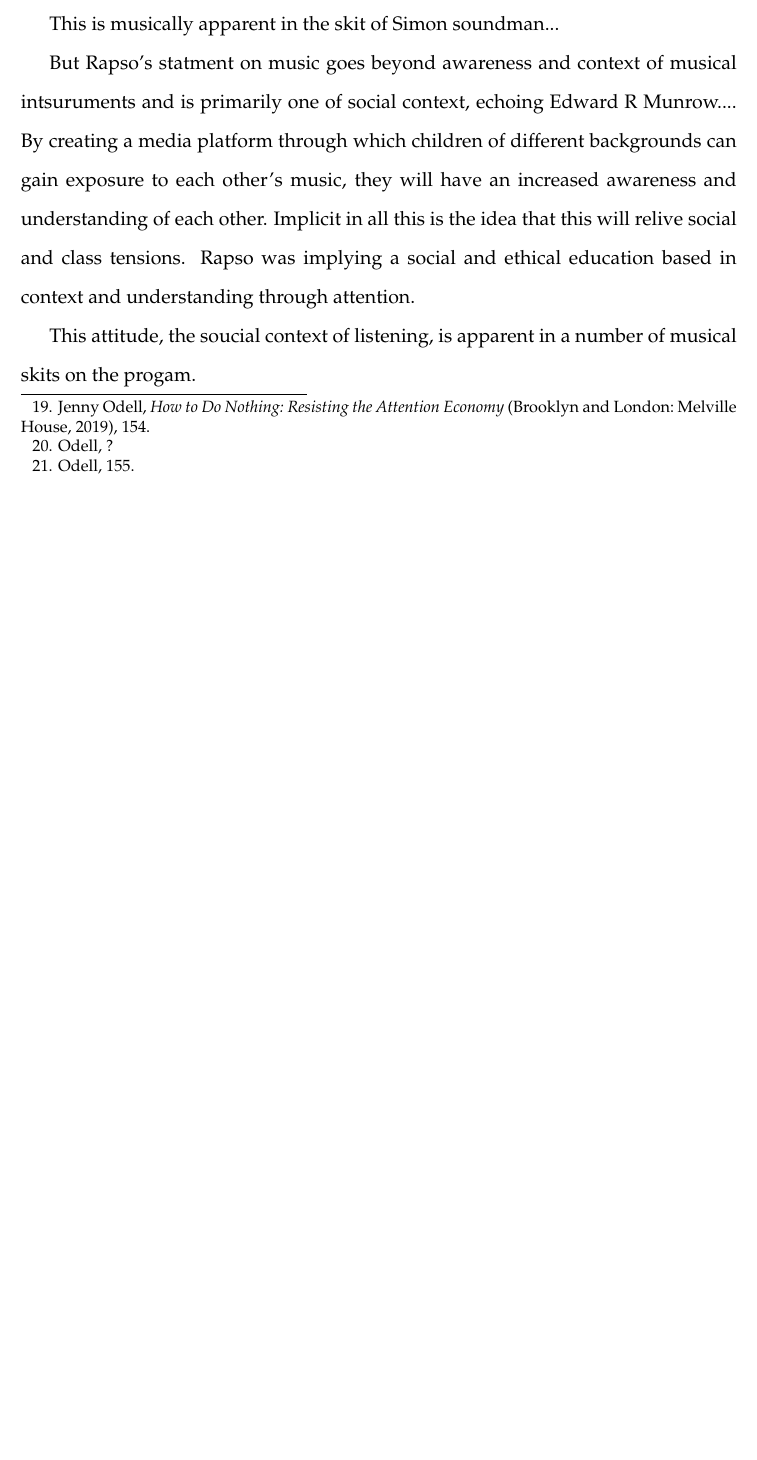
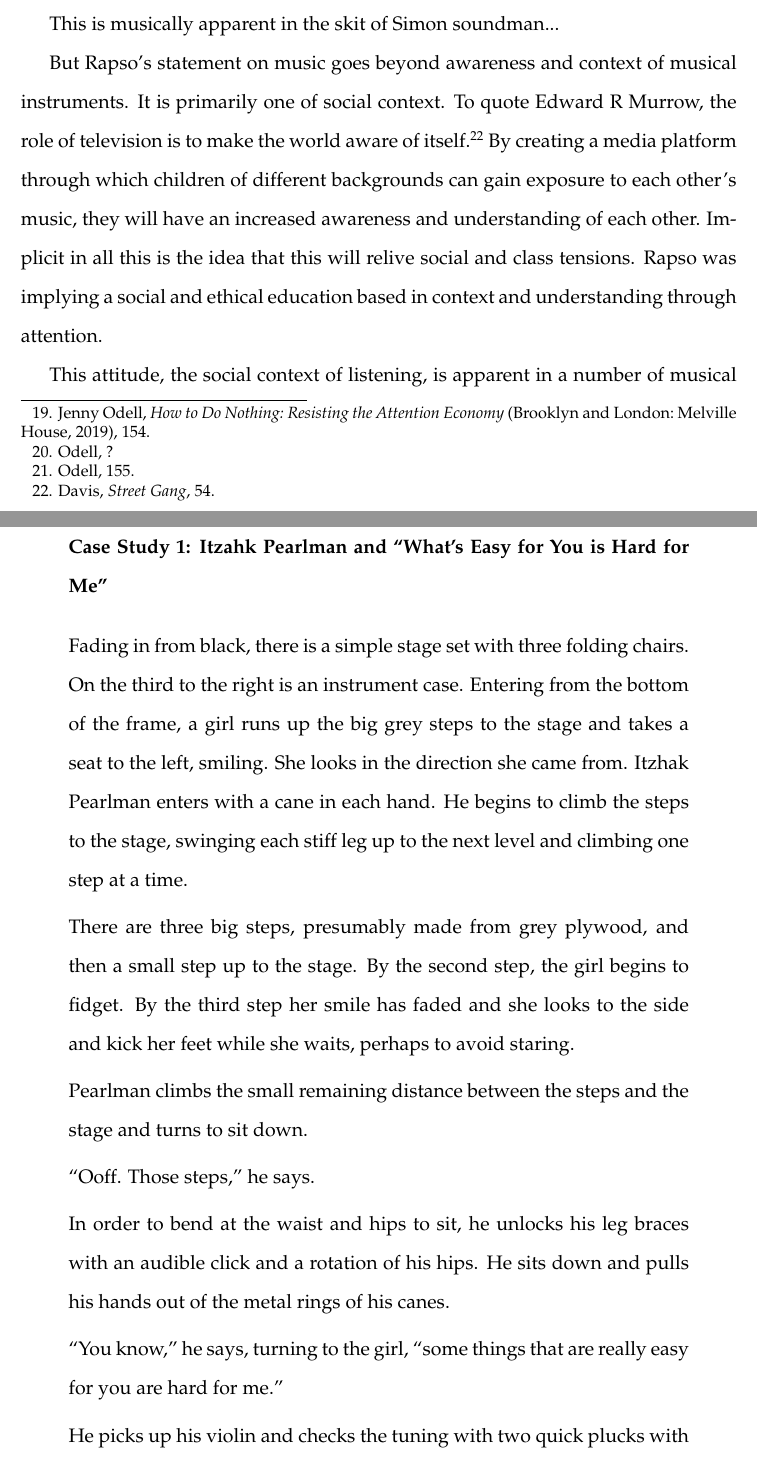
Before and after one commit to jacobpcupps/Thesis, a LaTeX thesis (thesis.tex): part of page 11 of 19 before the commit and two parts of pages 11 and 12 of 21 after it, the two joined at a grey line, cut so that both start at the same text, the shorter picture padded with empty space. Compiled offline with pdfLaTeX.

Commit message:
Added thick description of Pearlman Skit.

```diff
--- a/thesis.tex
+++ b/thesis.tex
@@ -323,17 +323,49 @@
 
 	This is musically apparent in the skit of Simon soundman...
 
-But Rapso's statment on music goes beyond awareness and context of musical intsuruments and is primarily one of social context, echoing Edward R Munrow....
-	By creating a media platform through which children of
-	different backgrounds can gain exposure to each other's music, they
+	But Rapso's statement on music goes beyond awareness and context of
+	musical instruments. It is primarily one of social context. To quote
+	Edward R Murrow, the role of television is to make the world aware of
+	itself.\autocite[54]{Davis} By creating a media platform through which
+	children of different backgrounds can gain exposure to each other's
+	music, they
 	will have an increased awareness and understanding of each other.
 	Implicit in all this is the idea that this will relive social and class
 	tensions. Rapso was implying a social and ethical education based in
 	context and understanding through attention.
 
 
-This attitude, the soucial context of listening, is apparent in a number of musical skits on the progam.
+	This attitude, the social context of listening, is apparent in a number
+	of musical skits on the program.
 
 
 	\begin{quote}
-	\subsubsection*{Case Study 1: What's Easy for You is Hard for Me}
+	\subsubsection*{Case Study 1: Itzahk Pearlman and ``What's Easy for You
+	 is Hard for Me''}
+
+	Fading in from black, there is a simple stage set with three folding
+	chairs. On the third to the right is an instrument case. Entering from
+	the bottom of the frame, a girl runs up the big grey steps to the stage
+	and takes a seat to the left, smiling. She looks in the direction she
+	came from. Itzhak Pearlman enters with a cane in each hand. He begins
+	to climb the steps to the stage, swinging each stiff leg up to the next
+	level and climbing one step at a time.
+
+	There are three big steps, presumably made from grey plywood, and then a
+	small step up to the stage. By the second step, the girl begins to
+	fidget. By the third step her smile has faded and she looks to the side
+	and kick her feet while she waits, perhaps to avoid staring.
+
+	Pearlman climbs the small remaining distance between the steps and the
+	stage and turns to sit down.
+
+	``Ooff. Those steps,'' he says.
+
+	In order to bend at the waist and hips to sit, he unlocks his leg
+	braces with an audible click and a rotation of his hips. He sits down
+	and pulls his hands out of the metal rings of his canes.
+
+	``You know,'' he says, turning to the girl, ``some things that are
+	really easy for you are hard for me.''
+
+	He picks up his violin and checks the tuning with two quick plucks with
@@ -339,0 +377 @@ This attitude, the soucial context of listening, is apparent in a number of musi
+	effortlessness.
```
Also changed, not shown: thesis.pdf, thesis.tex (13 more changed lines).
